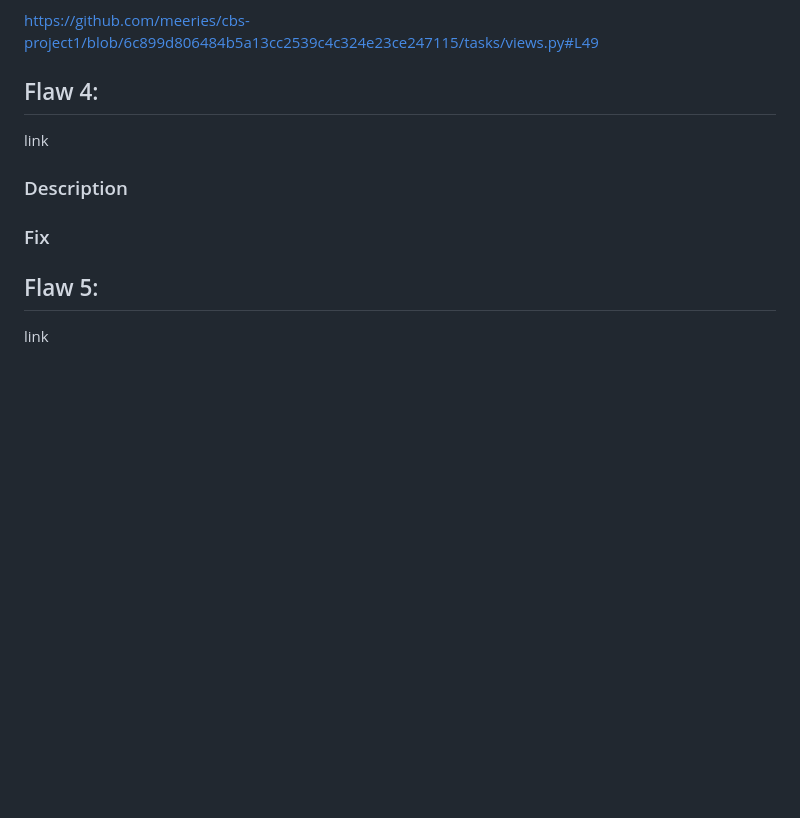
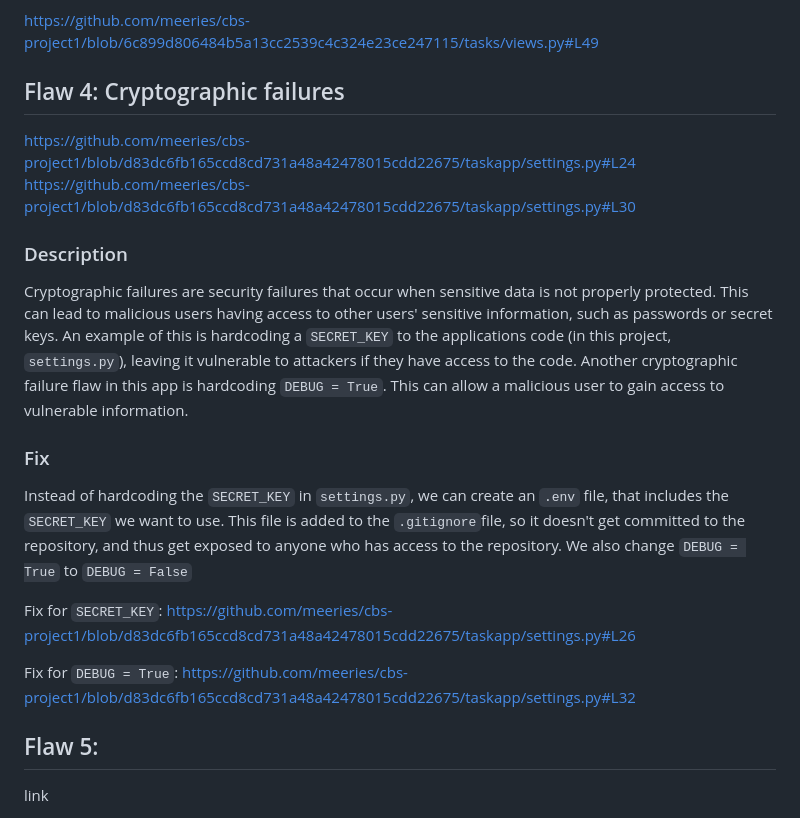
Before and after one commit to meeries/cbs-project1, a Markdown page: README.md, the part around the change. GitHub-like rendering; blank space fills up the shorter version.

````diff
--- a/README.md
+++ b/README.md
@@ -52,10 +52,21 @@ Instead of using a raw SQL query to delete a task, we can use Object-relational
 
 https://github.com/meeries/cbs-project1/blob/6c899d806484b5a13cc2539c4c324e23ce247115/tasks/views.py#L49
 
-## Flaw 4:
-link
+## Flaw 4: Cryptographic failures
+https://github.com/meeries/cbs-project1/blob/d83dc6fb165ccd8cd731a48a42478015cdd22675/taskapp/settings.py#L24
+https://github.com/meeries/cbs-project1/blob/d83dc6fb165ccd8cd731a48a42478015cdd22675/taskapp/settings.py#L30
+
 ### Description
+Cryptographic failures are security failures that occur when sensitive data is not properly protected. This can lead to malicious users having access to other users' sensitive information, such as passwords or secret keys. An example of this is hardcoding a ```SECRET_KEY``` to the applications code (in this project, ```settings.py```), leaving it vulnerable to attackers if they have access to the code. Another cryptographic failure flaw in this app is hardcoding ```DEBUG = True```. This can allow a malicious user to gain access to vulnerable information.
+
 ### Fix
+Instead of hardcoding the ```SECRET_KEY``` in ```settings.py```, we can create an ```.env``` file, that includes the ```SECRET_KEY``` we want to use. This file is added to the ```.gitignore```file, so it doesn't get committed to the repository, and thus get exposed to anyone who has access to the repository. We also change ```DEBUG = True``` to ```DEBUG = False```
+
+Fix for ```SECRET_KEY```:
+https://github.com/meeries/cbs-project1/blob/d83dc6fb165ccd8cd731a48a42478015cdd22675/taskapp/settings.py#L26
+
+Fix for ```DEBUG = True```:
+https://github.com/meeries/cbs-project1/blob/d83dc6fb165ccd8cd731a48a42478015cdd22675/taskapp/settings.py#L32
 
 ## Flaw 5:
 link
````
